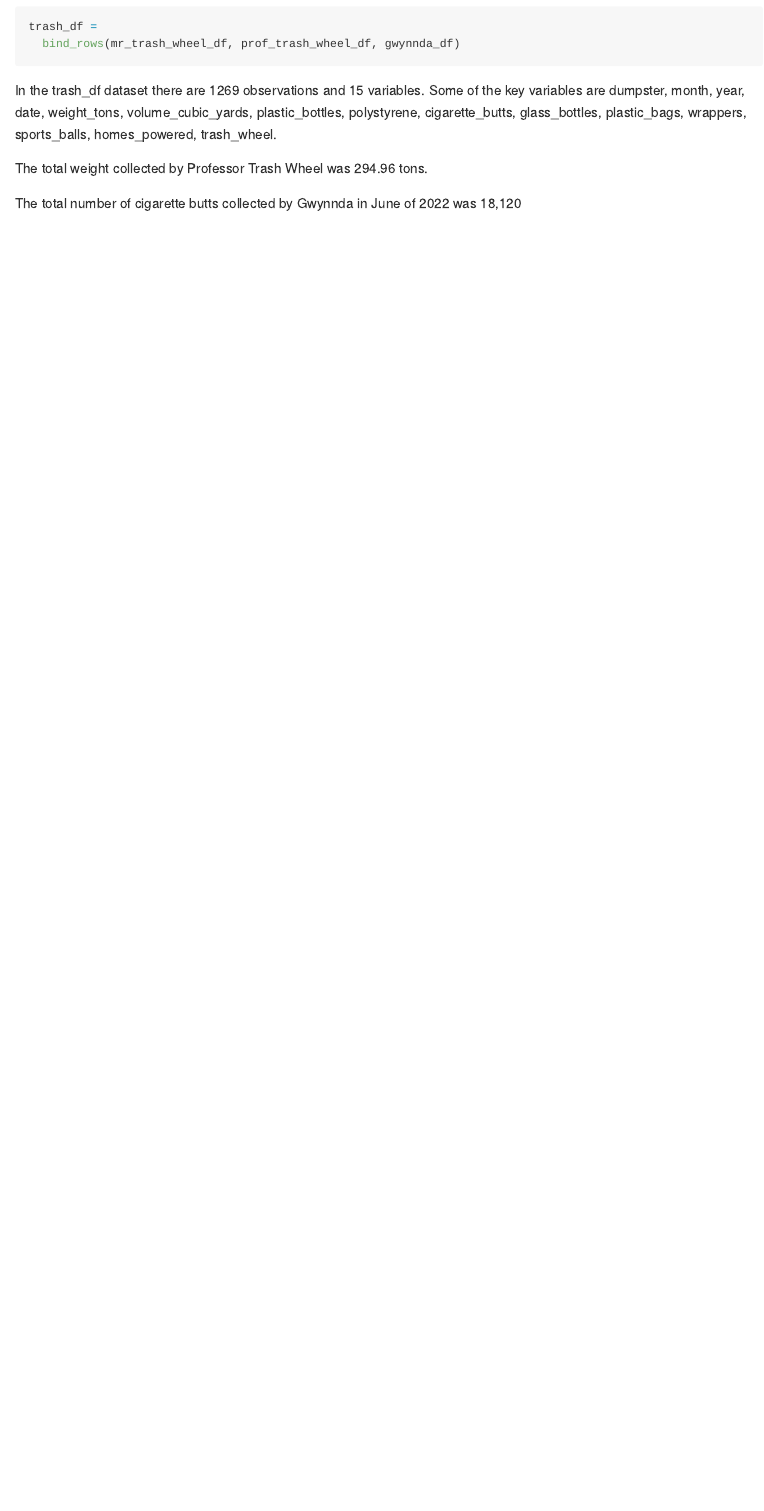
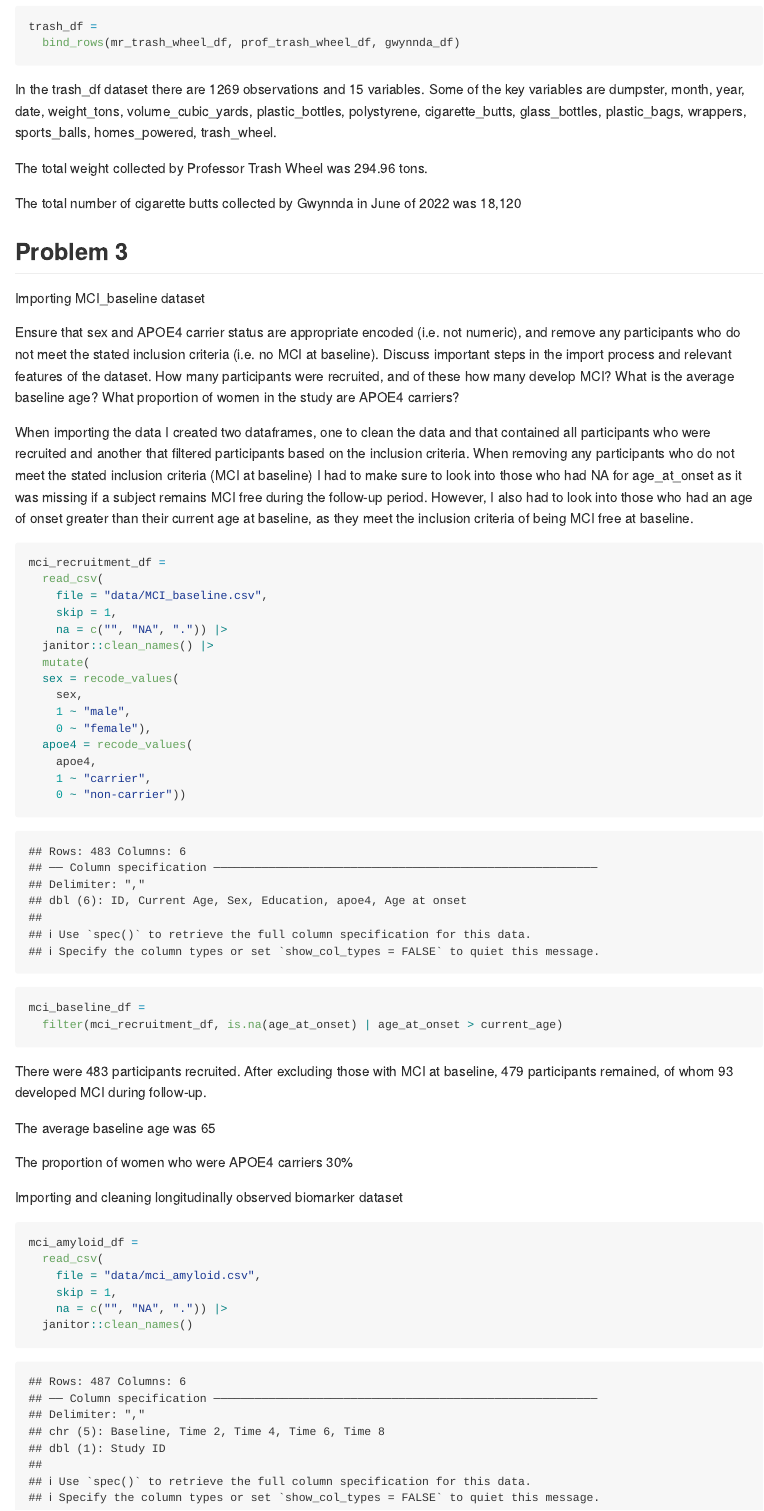
Before and after one commit to msj2167/p8105_hw2_msj2167, an R Markdown document (p8105_hw2_msj2167.Rmd): the page in a window 1100 px wide, from 1250 px down before the commit and from 1320 px down after it, so that both start at the same text. The pictures show the output file p8105_hw2_msj2167.md that the author committed with the source, drawn offline in the style of GitHub.

Commit message:
Importing and cleaning baseline data for problem 3

````diff
--- a/p8105_hw2_msj2167.Rmd
+++ b/p8105_hw2_msj2167.Rmd
@@ -72,3 +74,50 @@ In the trash_df dataset there are `r nrow(trash_df)` observations and `r ncol(tr
 The total weight collected by Professor Trash Wheel was `r round(sum(pull(filter(trash_df, trash_wheel == "Professor Trash Wheel"), weight_tons), na.rm = TRUE), 2)` tons.
 
 The total number of cigarette butts collected by Gwynnda in June of 2022 was `r format(sum(pull(filter(trash_df, trash_wheel == "Gwynnda", month == "June", year == 2022), cigarette_butts), na.rm = TRUE), big.mark = ",")`
+
+## Problem 3
+
+Importing MCI_baseline dataset
+
+Ensure that sex and APOE4 carrier status are appropriate encoded (i.e. not numeric), and remove any participants who do not meet the stated inclusion criteria (i.e. no MCI at baseline). Discuss important steps in the import process and relevant features of the dataset. How many participants were recruited, and of these how many develop MCI? What is the average baseline age? What proportion of women in the study are APOE4 carriers?
+
+When importing the data I created two dataframes, one to clean the data and that contained all participants who were recruited and another that filtered participants based on the inclusion criteria. When removing any participants who do not meet the stated inclusion criteria (MCI at baseline) I had to make sure to look into those who had NA for age_at_onset as it was missing if a subject remains MCI free during the follow-up period. However, I also had to look into those who had an age of onset greater than their current age at baseline, as they meet the inclusion criteria of being MCI free at baseline.
+
+```{r}
+mci_recruitment_df =
+  read_csv(
+    file = "data/MCI_baseline.csv",
+    skip = 1,
+    na = c("", "NA", ".")) |>
+  janitor::clean_names() |>
+  mutate(
+  sex = recode_values(
+    sex,
+    1 ~ "male",
+    0 ~ "female"),
+  apoe4 = recode_values(
+    apoe4,
+    1 ~ "carrier",
+    0 ~ "non-carrier"))
+
+mci_baseline_df =
+  filter(mci_recruitment_df, is.na(age_at_onset) | age_at_onset > current_age)
+
+```
+
+There were `r nrow(mci_recruitment_df)` participants recruited. After excluding those with MCI at baseline, `r nrow(mci_baseline_df)` participants remained, of whom `r nrow(filter(mci_baseline_df, !is.na(age_at_onset)))` developed MCI during follow-up.
+
+The average baseline age was `r round(mean(pull(mci_baseline_df, current_age), na.rm = TRUE), 1)`
+
+The proportion of women who were APOE4 carriers `r round(mean(pull(filter(mci_baseline_df, sex == "female"), apoe4) == "carrier") * 100, 1)`%
+
+Importing and cleaning longitudinally observed biomarker dataset
+
+```{r}
+mci_amyloid_df =
+  read_csv(
+    file = "data/mci_amyloid.csv",
+    skip = 1,
+    na = c("", "NA", ".")) |>
+  janitor::clean_names()
+```
````
Also changed, not shown: p8105_hw2_msj2167.md, p8105_hw2_msj2167.Rmd (2 more changed lines).
